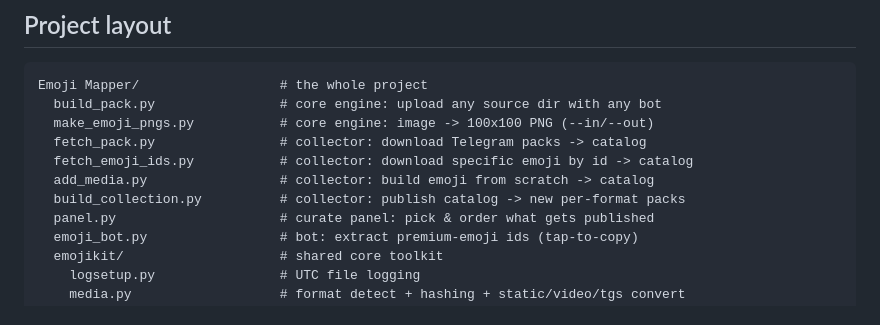
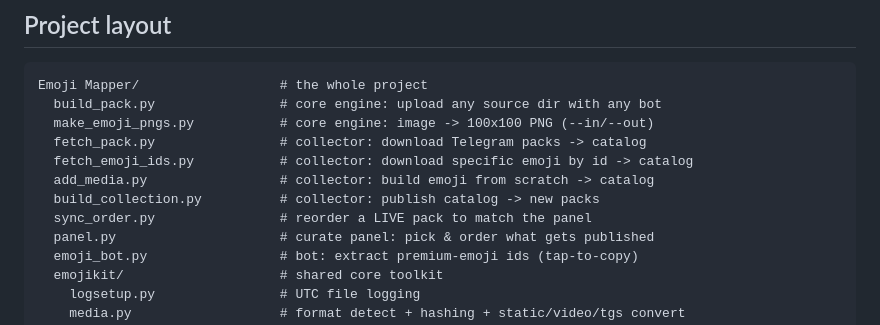
Before and after one commit to KiaroSama/Emoji-Mapper, a Markdown page: README.md, the part around the change. Rendered like a GitHub page.

```diff
--- a/README.md
+++ b/README.md
@@ -292,7 +292,8 @@ Emoji Mapper/                  # the whole project
   fetch_pack.py                # collector: download Telegram packs -> catalog
   fetch_emoji_ids.py           # collector: download specific emoji by id -> catalog
   add_media.py                 # collector: build emoji from scratch -> catalog
-  build_collection.py          # collector: publish catalog -> new per-format packs
+  build_collection.py          # collector: publish catalog -> new packs
+  sync_order.py                # reorder a LIVE pack to match the panel
   panel.py                     # curate panel: pick & order what gets published
   emoji_bot.py                 # bot: extract premium-emoji ids (tap-to-copy)
   emojikit/                    # shared core toolkit
```
Also changed, not shown: CHANGELOG.md (+32 -0 lines), docs/GUIDE.md (+41 -0 lines).
